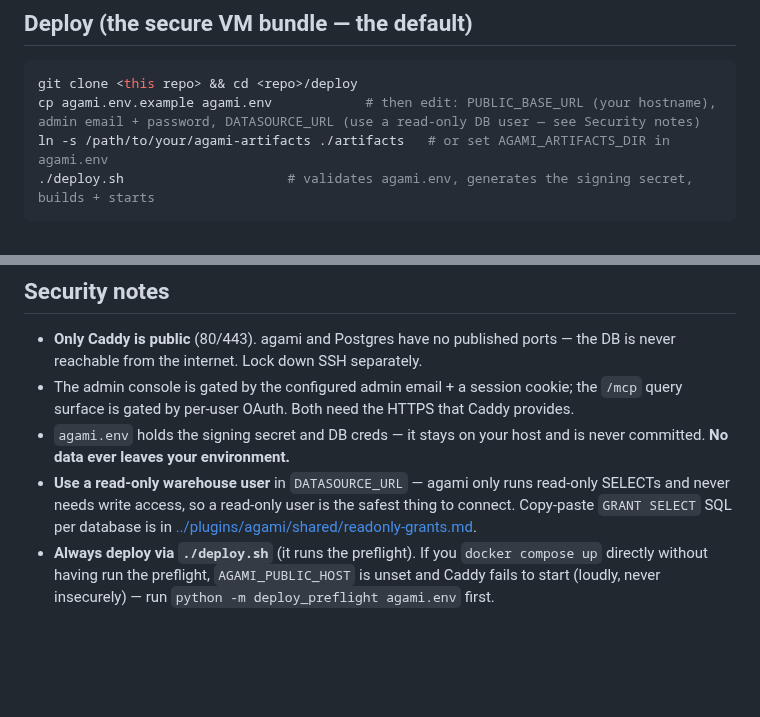
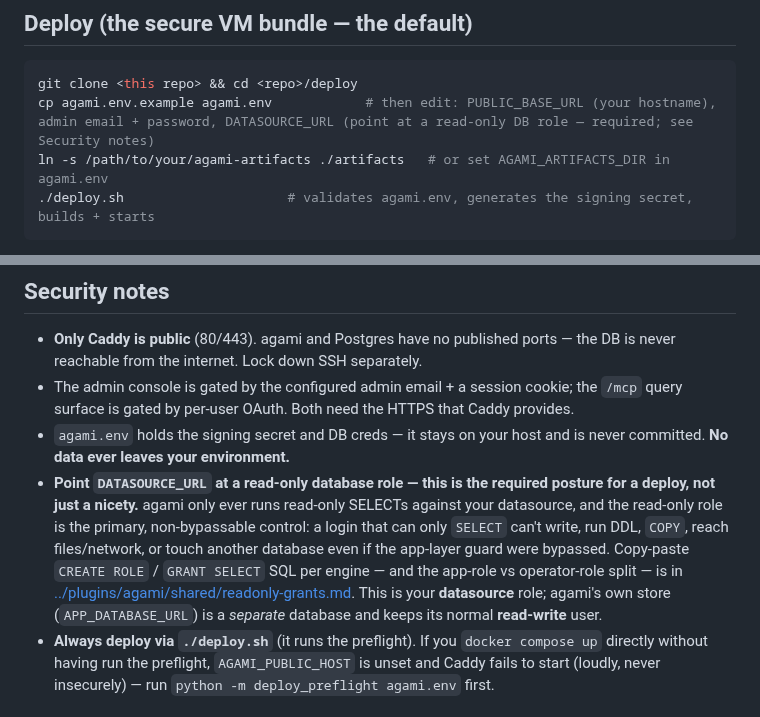
Before and after one commit to AgamiAI/agami-core, a Markdown page: deploy/README.md, 2 parts joined by grey strips. Rendered like a GitHub page; blank space fills up the shorter version.

Commit message:
docs(deploy): link the read-only recipe as the required DATASOURCE_URL posture
The self-host guide (F4) now references readonly-grants.md as the required
datasource posture, not a recommendation:
- deploy/README.md: elevate the security-note from "safest thing to connect"
  to "required posture for a deploy"; spell out the datasource role vs the
  APP_DATABASE_URL store (which stays read-write).
- docs/self-hosting.md: add DATASOURCE_URL to the config table (must be a
  read-only SELECT-only role; separate DB from the store) + link the recipe.
- credentials-format.md: note single-player = recommended, hosted deploy =
  required, same recipe, and the app-role vs operator-role split.

Spec: ACE-036

Co-Authored-By: Claude Opus 4.8 (1M context) <noreply@anthropic.com>

````diff
--- a/deploy/README.md
+++ b/deploy/README.md
@@ -15,7 +15,7 @@ exposed ports.
 ## Deploy (the secure VM bundle — the default)
 ```bash
 git clone <this repo> && cd <repo>/deploy
-cp agami.env.example agami.env            # then edit: PUBLIC_BASE_URL (your hostname), admin email + password, DATASOURCE_URL (use a read-only DB user — see Security notes)
+cp agami.env.example agami.env            # then edit: PUBLIC_BASE_URL (your hostname), admin email + password, DATASOURCE_URL (point at a read-only DB role — required; see Security notes)
 ln -s /path/to/your/agami-artifacts ./artifacts   # or set AGAMI_ARTIFACTS_DIR in agami.env
 ./deploy.sh                     # validates agami.env, generates the signing secret, builds + starts
 ```
@@ -45,9 +45,14 @@ re-ingests the model on boot. **No rebuild, no new VM, no database access** —
   gated by per-user OAuth. Both need the HTTPS that Caddy provides.
 - `agami.env` holds the signing secret and DB creds — it stays on your host and is never committed. **No data ever
   leaves your environment.**
-- **Use a read-only warehouse user** in `DATASOURCE_URL` — agami only runs read-only SELECTs and never needs
-  write access, so a read-only user is the safest thing to connect. Copy-paste `GRANT SELECT` SQL per database
-  is in [../plugins/agami/shared/readonly-grants.md](../plugins/agami/shared/readonly-grants.md).
+- **Point `DATASOURCE_URL` at a read-only database role — this is the required posture for a deploy, not
+  just a nicety.** agami only ever runs read-only SELECTs against your datasource, and the read-only role is
+  the primary, non-bypassable control: a login that can only `SELECT` can't write, run DDL, `COPY`, reach
+  files/network, or touch another database even if the app-layer guard were bypassed. Copy-paste
+  `CREATE ROLE` / `GRANT SELECT` SQL per engine — and the app-role vs operator-role split — is in
+  [../plugins/agami/shared/readonly-grants.md](../plugins/agami/shared/readonly-grants.md). This is your
+  **datasource** role; agami's own store (`APP_DATABASE_URL`) is a *separate* database and keeps its normal
+  **read-write** user.
 - **Always deploy via `./deploy.sh`** (it runs the preflight). If you `docker compose up` directly without
   having run the preflight, `AGAMI_PUBLIC_HOST` is unset and Caddy fails to start (loudly, never insecurely) —
   run `python -m deploy_preflight agami.env` first.
````
Also changed, not shown: docs/self-hosting.md (+2 -1 lines), 1 other file.
